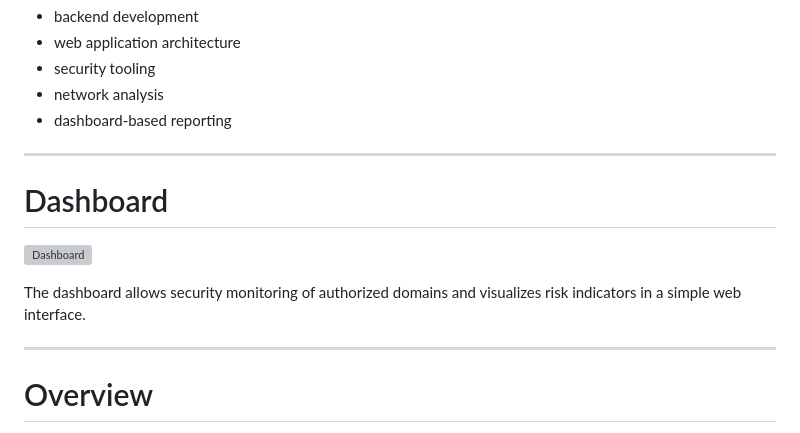
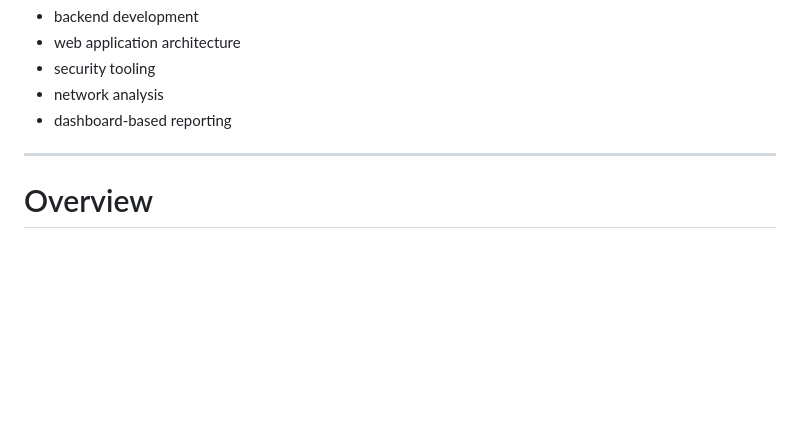
Before and after one commit to xanast/attack-surface-platform, a Markdown page: README.md, the part around one of its changes. Rendered like a GitHub page; blank space fills up the shorter version; grey boxes are pictures that could not be loaded.

```diff
--- a/README.md
+++ b/README.md
@@ -17,14 +17,6 @@ The goal of this project is to demonstrate practical skills in:
 - security tooling
 - network analysis
 - dashboard-based reporting
-
----
-
-# Dashboard
-
-![Dashboard](assets/dashboard.png)
-
-The dashboard allows security monitoring of authorized domains and visualizes risk indicators in a simple web interface.
 
 ---
 
```
Also changed, not shown: other parts of README.md (+4 -0 lines).
